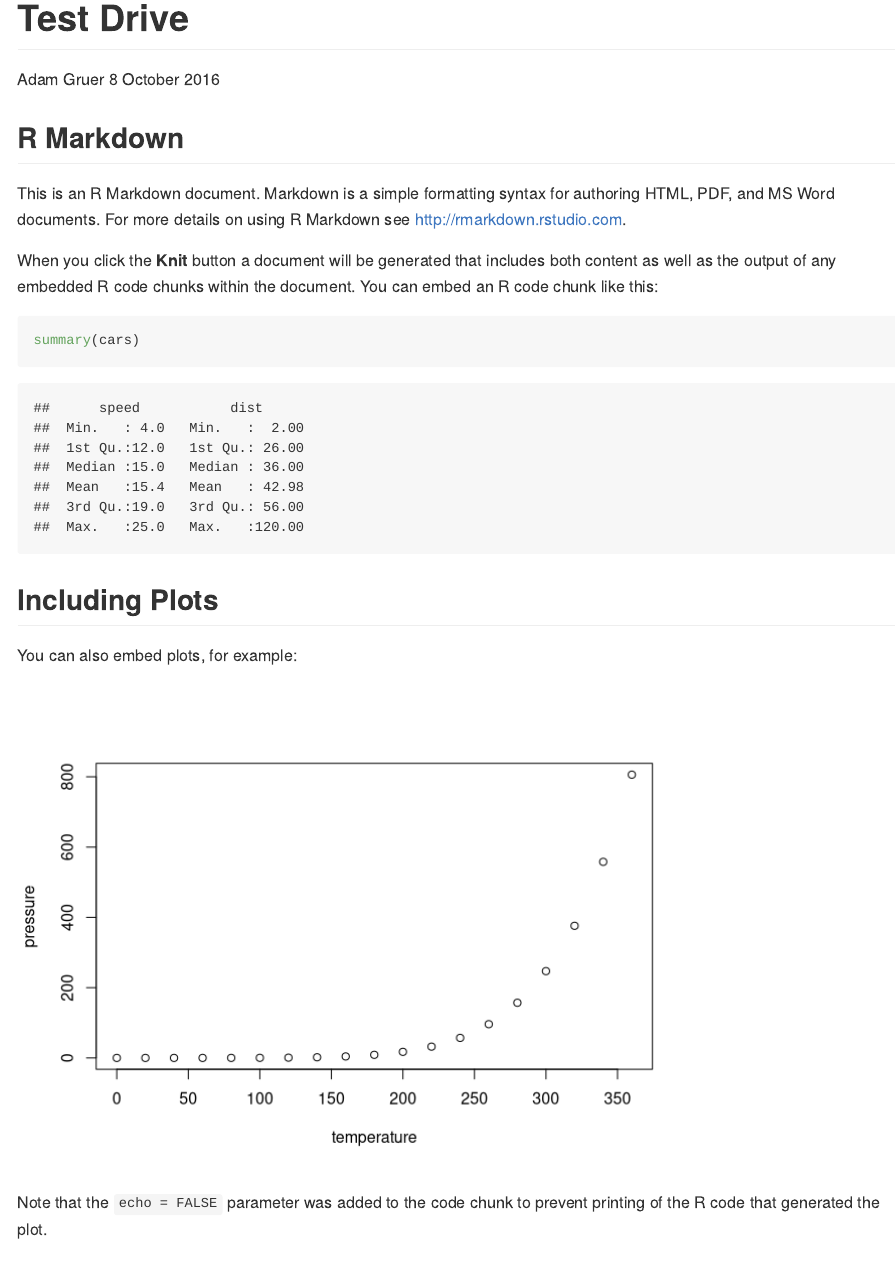
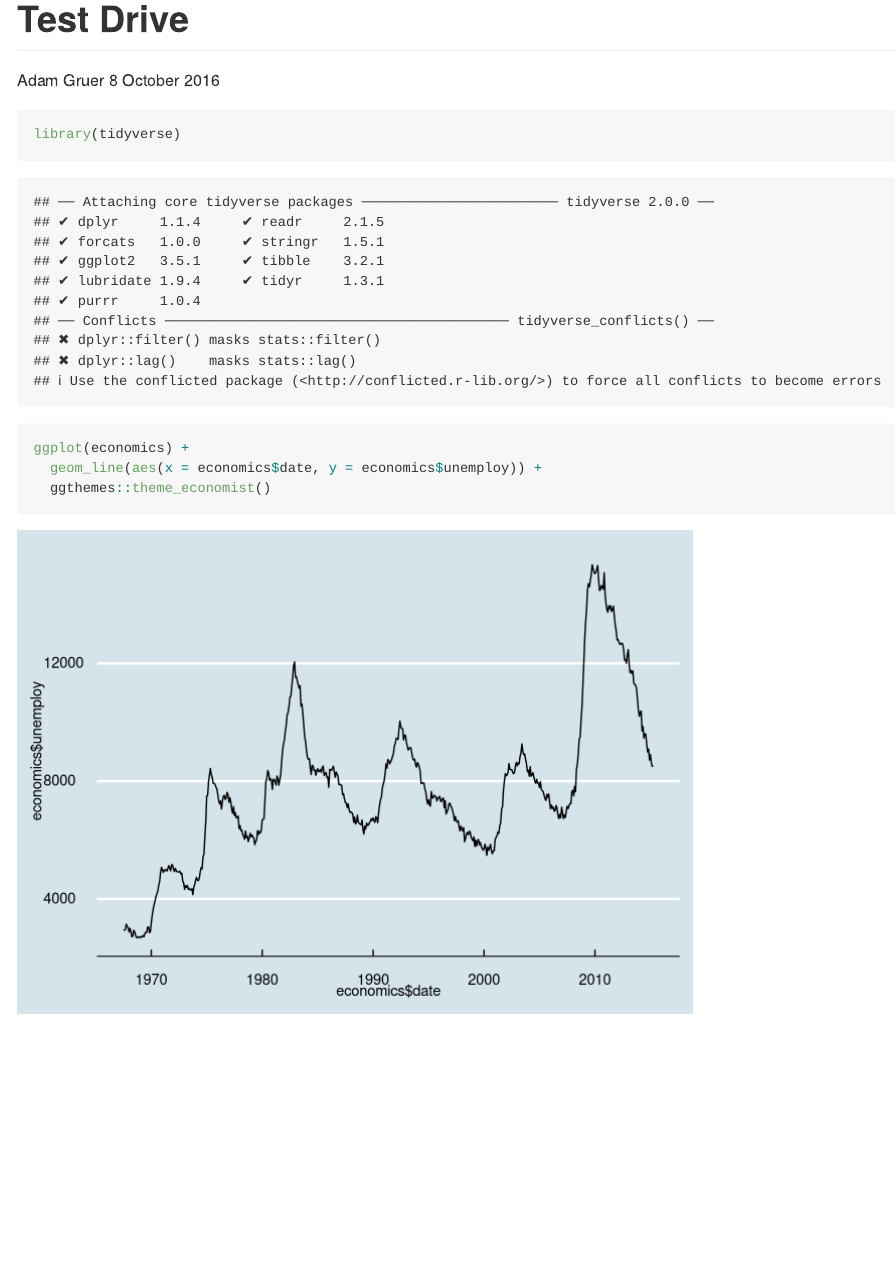
Before and after one commit to adam-gruer/Rmarkdown_git, an R Markdown document (test_drive.Rmd): the page in a window 1100 px wide, from its top. Rendered offline with R 4.5, knitr and Pandoc, with nearby package versions.

Commit message:
added line plot of ggplot eonomics dataset with the economist theme from ggthemes

````diff
--- a/test_drive.Rmd
+++ b/test_drive.Rmd
@@ -10,22 +10,10 @@ output: github_document
 knitr::opts_chunk$set(echo = TRUE)
 ```
 
-## R Markdown
+```{r}
+library(tidyverse)
+ggplot(economics) +
+  geom_line(aes(x = economics$date, y = economics$unemploy)) +
+  ggthemes::theme_economist()
 
-This is an R Markdown document. Markdown is a simple formatting syntax for authoring HTML, PDF, and MS Word documents. For more details on using R Markdown see <http://rmarkdown.rstudio.com>.
-
-When you click the **Knit** button a document will be generated that includes both content as well as the output of any embedded R code chunks within the document. You can embed an R code chunk like this:
-
-```{r cars}
-summary(cars)
 ```
-
-## Including Plots
-
-You can also embed plots, for example:
-
-```{r pressure, echo=FALSE}
-plot(pressure)
-```
-
-Note that the `echo = FALSE` parameter was added to the code chunk to prevent printing of the R code that generated the plot.
````
